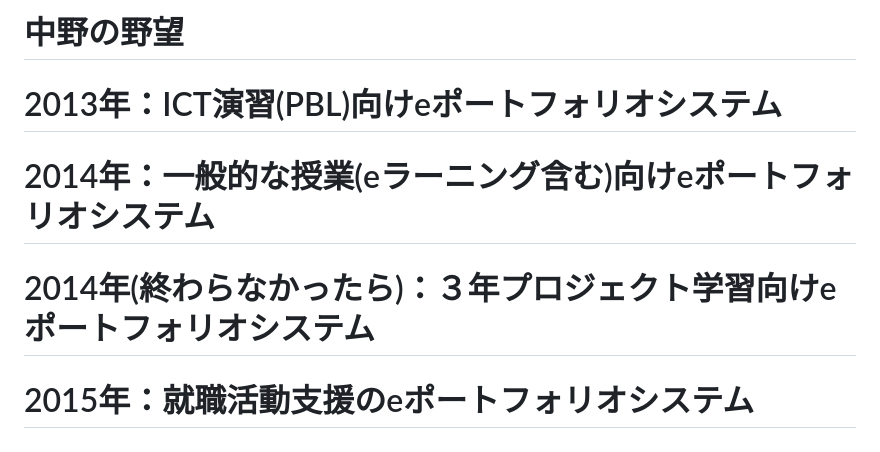
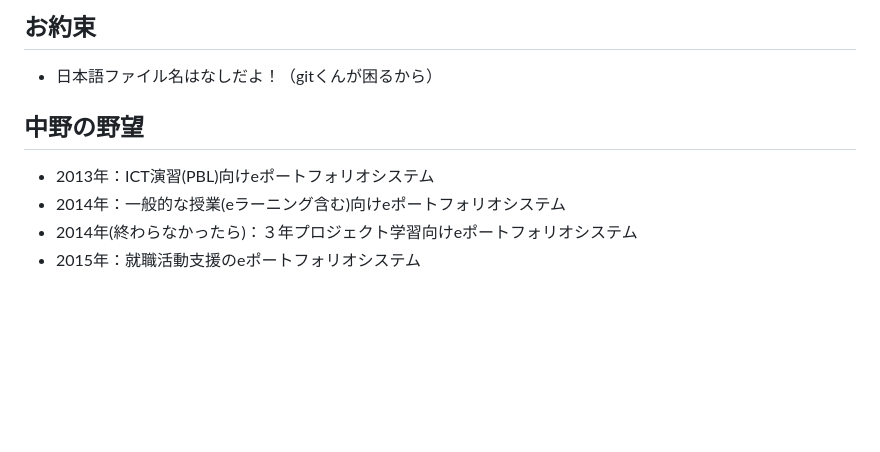
Before and after one commit to ICTKyouikukei2013/presentation, a Markdown page: README.md, the part around the change. Rendered like a GitHub page; blank space fills up the shorter version.

```diff
--- a/README.md
+++ b/README.md
@@ -1,5 +1,10 @@
-# 中野の野望
- # 2013年：ICT演習(PBL)向けeポートフォリオシステム
- # 2014年：一般的な授業(eラーニング含む)向けeポートフォリオシステム
- # 2014年(終わらなかったら)：３年プロジェクト学習向けeポートフォリオシステム
- # 2015年：就職活動支援のeポートフォリオシステム
+## お約束
+
+* 日本語ファイル名はなしだよ！（gitくんが困るから）
+
+## 中野の野望
+
+* 2013年：ICT演習(PBL)向けeポートフォリオシステム
+* 2014年：一般的な授業(eラーニング含む)向けeポートフォリオシステム
+* 2014年(終わらなかったら)：３年プロジェクト学習向けeポートフォリオシステム
+* 2015年：就職活動支援のeポートフォリオシステム
```
Also changed, not shown: midterm/img/schedule.png (renamed from midterm/img/スケジュール.png), midterm/img/technology_selections.png (renamed from midterm/img/技術の選定.png).
